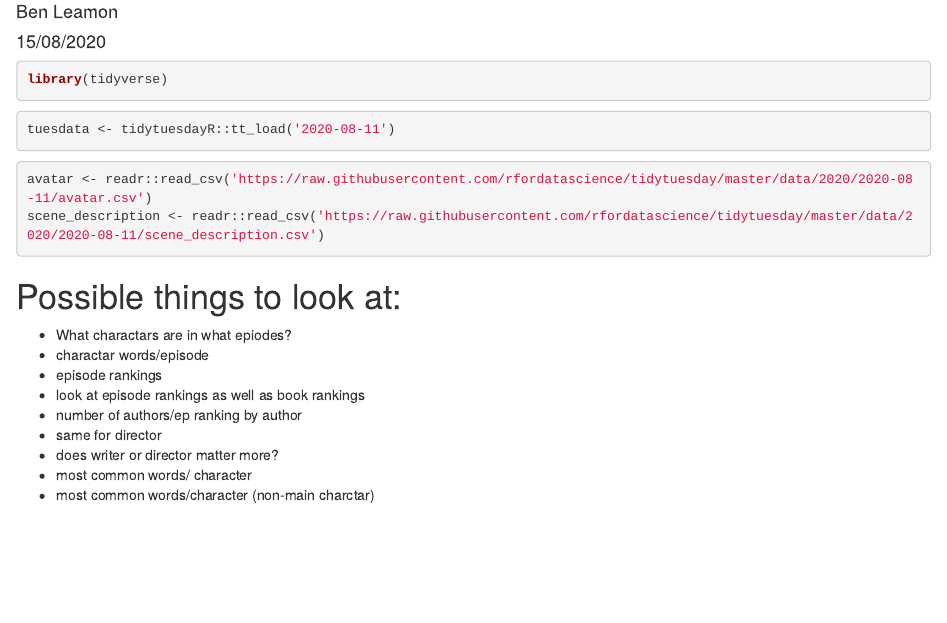
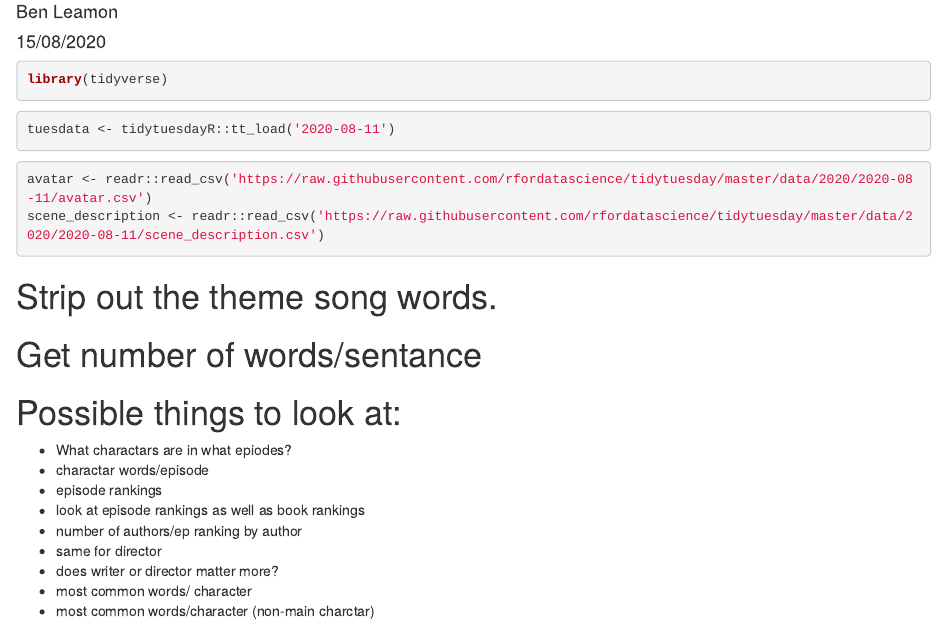
Before and after one commit to benleamon/tidy-tuesday, an R Markdown document (2020-08-11-avatar/analysis.Rmd): the page in a window 1100 px wide, from 70 px down. Rendered offline with R 4.5, knitr and Pandoc, with nearby package versions; the code chunks are not run, so their results and figures are left out.

Commit message:
Update Avatar

````diff
--- a/2020-08-11-avatar/analysis.Rmd
+++ b/2020-08-11-avatar/analysis.Rmd
@@ -23,6 +23,13 @@ avatar <- readr::read_csv('https://raw.githubusercontent.com/rfordatascience/tid
 scene_description <- readr::read_csv('https://raw.githubusercontent.com/rfordatascience/tidytuesday/master/data/2020/2020-08-11/scene_description.csv')
 
 ```
+# Strip out the theme song words.
+```{r}
+
+```
+
+
+# Get number of words/sentance
 
 # Possible things to look at:
 - What charactars are in what epiodes?
````
